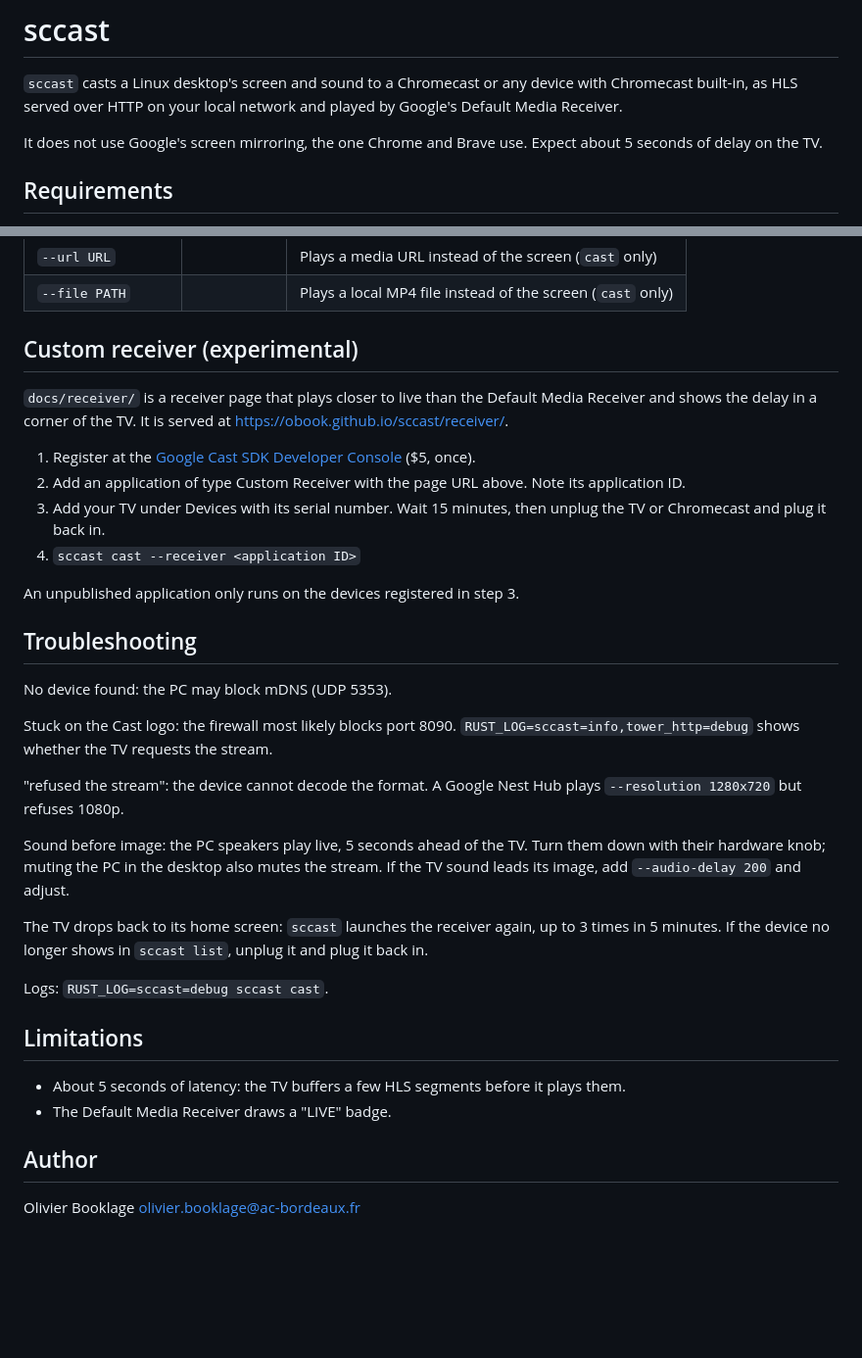
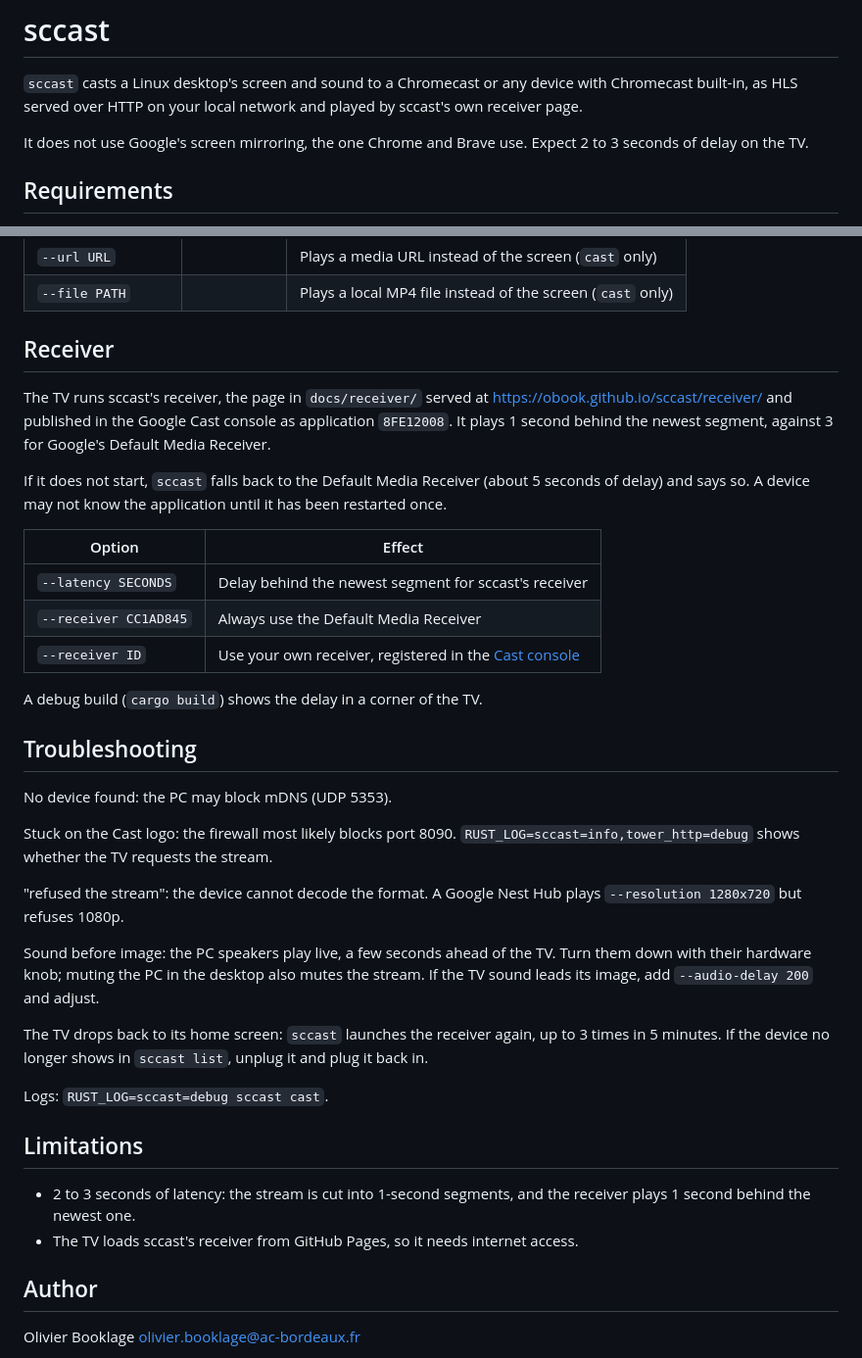
Before and after one commit to obook/sccast, a Markdown page: README.md, 2 parts joined by grey strips. Shown at 98% size. GitHub-like rendering; blank space fills up the shorter version.

Commit message:
docs: Describe the receiver and its fallback

```diff
--- a/README.md
+++ b/README.md
@@ -2,10 +2,10 @@
 
 `sccast` casts a Linux desktop's screen and sound to a Chromecast or any
 device with Chromecast built-in, as HLS served over HTTP on your local
-network and played by Google's Default Media Receiver.
+network and played by sccast's own receiver page.
 
 It does not use Google's screen mirroring, the one Chrome and Brave use.
-Expect about 5 seconds of delay on the TV.
+Expect 2 to 3 seconds of delay on the TV.
 
 ## Requirements
 
@@ -90,21 +90,24 @@ problem. VLC stutters on this live stream and is not a reliable check.
 | `--url URL` | | Plays a media URL instead of the screen (`cast` only) |
 | `--file PATH` | | Plays a local MP4 file instead of the screen (`cast` only) |
 
-## Custom receiver (experimental)
+## Receiver
 
-`docs/receiver/` is a receiver page that plays closer to live than the
-Default Media Receiver and shows the delay in a corner of the TV. It is
-served at <https://obook.github.io/sccast/receiver/>.
+The TV runs sccast's receiver, the page in `docs/receiver/` served at
+<https://obook.github.io/sccast/receiver/> and published in the Google Cast
+console as application `8FE12008`. It plays 1 second behind the newest
+segment, against 3 for Google's Default Media Receiver.
 
-1. Register at the [Google Cast SDK Developer Console](https://cast.google.com/publish)
-   ($5, once).
-2. Add an application of type Custom Receiver with the page URL above.
-   Note its application ID.
-3. Add your TV under Devices with its serial number. Wait 15 minutes, then
-   unplug the TV or Chromecast and plug it back in.
-4. `sccast cast --receiver <application ID>`
+If it does not start, `sccast` falls back to the Default Media Receiver
+(about 5 seconds of delay) and says so. A device may not know the
+application until it has been restarted once.
 
-An unpublished application only runs on the devices registered in step 3.
+| Option | Effect |
+|---|---|
+| `--latency SECONDS` | Delay behind the newest segment for sccast's receiver |
+| `--receiver CC1AD845` | Always use the Default Media Receiver |
+| `--receiver ID` | Use your own receiver, registered in the [Cast console](https://cast.google.com/publish) |
+
+A debug build (`cargo build`) shows the delay in a corner of the TV.
 
 ## Troubleshooting
 
@@ -117,7 +120,7 @@ stream.
 "refused the stream": the device cannot decode the format. A Google Nest
 Hub plays `--resolution 1280x720` but refuses 1080p.
 
-Sound before image: the PC speakers play live, 5 seconds ahead of the TV.
+Sound before image: the PC speakers play live, a few seconds ahead of the TV.
 Turn them down with their hardware knob; muting the PC in the desktop also
 mutes the stream. If the TV sound leads its image, add `--audio-delay 200`
 and adjust.
@@ -130,9 +133,10 @@ Logs: `RUST_LOG=sccast=debug sccast cast`.
 
 ## Limitations
 
-- About 5 seconds of latency: the TV buffers a few HLS segments before it
-  plays them.
-- The Default Media Receiver draws a "LIVE" badge.
+- 2 to 3 seconds of latency: the stream is cut into 1-second segments, and
+  the receiver plays 1 second behind the newest one.
+- The TV loads sccast's receiver from GitHub Pages, so it needs internet
+  access.
 
 ## Author
 
```
